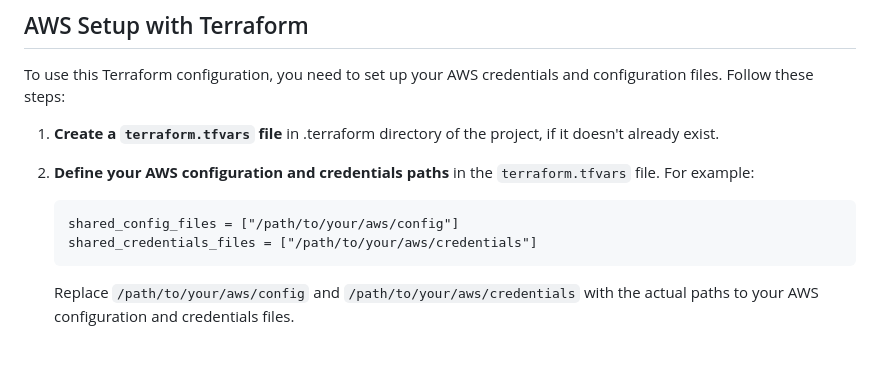
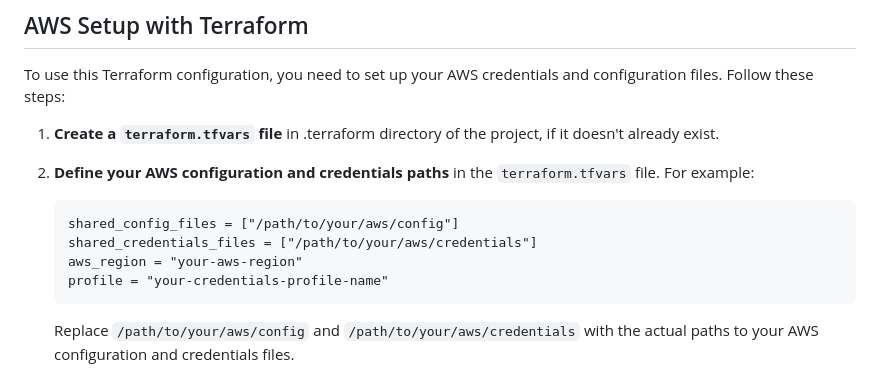
Before and after one commit to Monamoxie/metton-app, a Markdown page: README.md, the part around the change. Drawn GitHub-style; blank space fills up the shorter version.

Commit message:
chores: update README

````diff
--- a/README.md
+++ b/README.md
@@ -62,6 +62,8 @@ To use this Terraform configuration, you need to set up your AWS credentials and
    ```hcl
    shared_config_files = ["/path/to/your/aws/config"]
    shared_credentials_files = ["/path/to/your/aws/credentials"]
+   aws_region = "your-aws-region"
+   profile = "your-credentials-profile-name"
    ```
 
    Replace `/path/to/your/aws/config` and `/path/to/your/aws/credentials` with the actual paths to your AWS configuration and credentials files.
````
